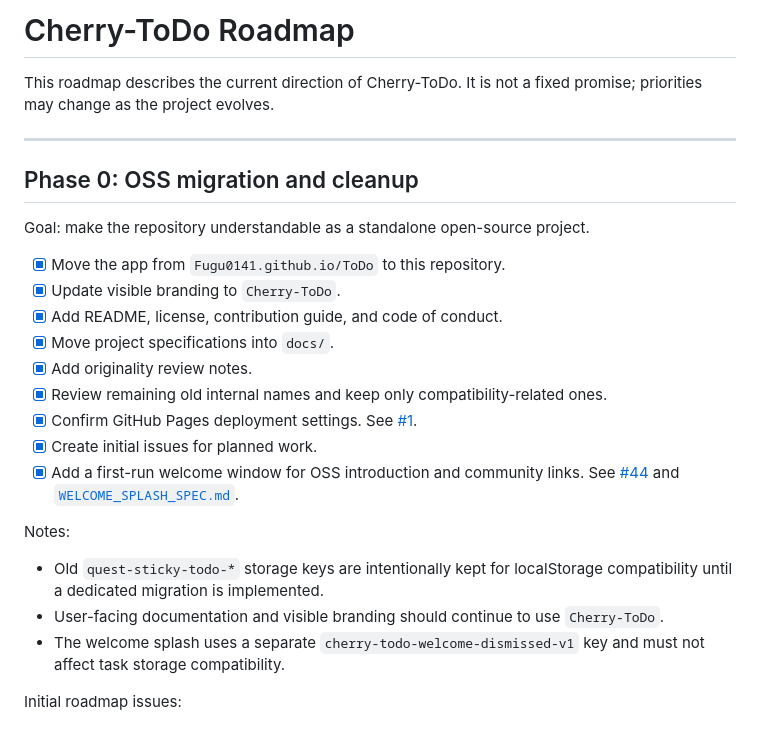
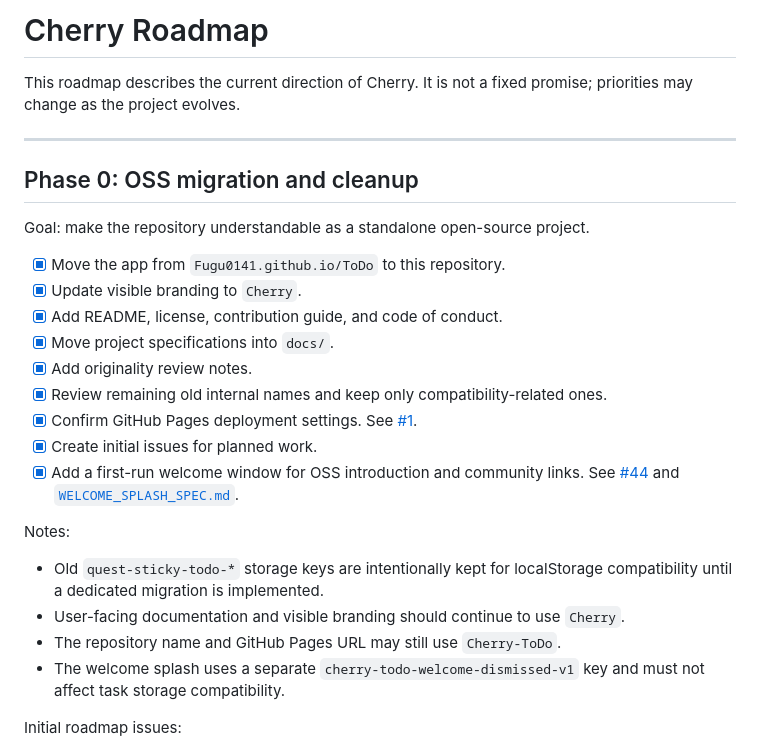
Before and after one commit to Fugu0141/Cherry-ToDo, a Markdown page: docs/ROADMAP.md, the part around the change. Drawn GitHub-style.

Commit message:
Rename roadmap branding to Cherry

```diff
--- a/docs/ROADMAP.md
+++ b/docs/ROADMAP.md
@@ -1,6 +1,6 @@
-# Cherry-ToDo Roadmap
+# Cherry Roadmap
 
-This roadmap describes the current direction of Cherry-ToDo. It is not a fixed promise; priorities may change as the project evolves.
+This roadmap describes the current direction of Cherry. It is not a fixed promise; priorities may change as the project evolves.
 
 ---
 
@@ -9,7 +9,7 @@ This roadmap describes the current direction of Cherry-ToDo. It is not a fixed p
 Goal: make the repository understandable as a standalone open-source project.
 
 - [x] Move the app from `Fugu0141.github.io/ToDo` to this repository.
-- [x] Update visible branding to `Cherry-ToDo`.
+- [x] Update visible branding to `Cherry`.
 - [x] Add README, license, contribution guide, and code of conduct.
 - [x] Move project specifications into `docs/`.
 - [x] Add originality review notes.
@@ -21,7 +21,8 @@ Goal: make the repository understandable as a standalone open-source project.
 Notes:
 
 - Old `quest-sticky-todo-*` storage keys are intentionally kept for localStorage compatibility until a dedicated migration is implemented.
-- User-facing documentation and visible branding should continue to use `Cherry-ToDo`.
+- User-facing documentation and visible branding should continue to use `Cherry`.
+- The repository name and GitHub Pages URL may still use `Cherry-ToDo`.
 - The welcome splash uses a separate `cherry-todo-welcome-dismissed-v1` key and must not affect task storage compatibility.
 
 Initial roadmap issues:
```
